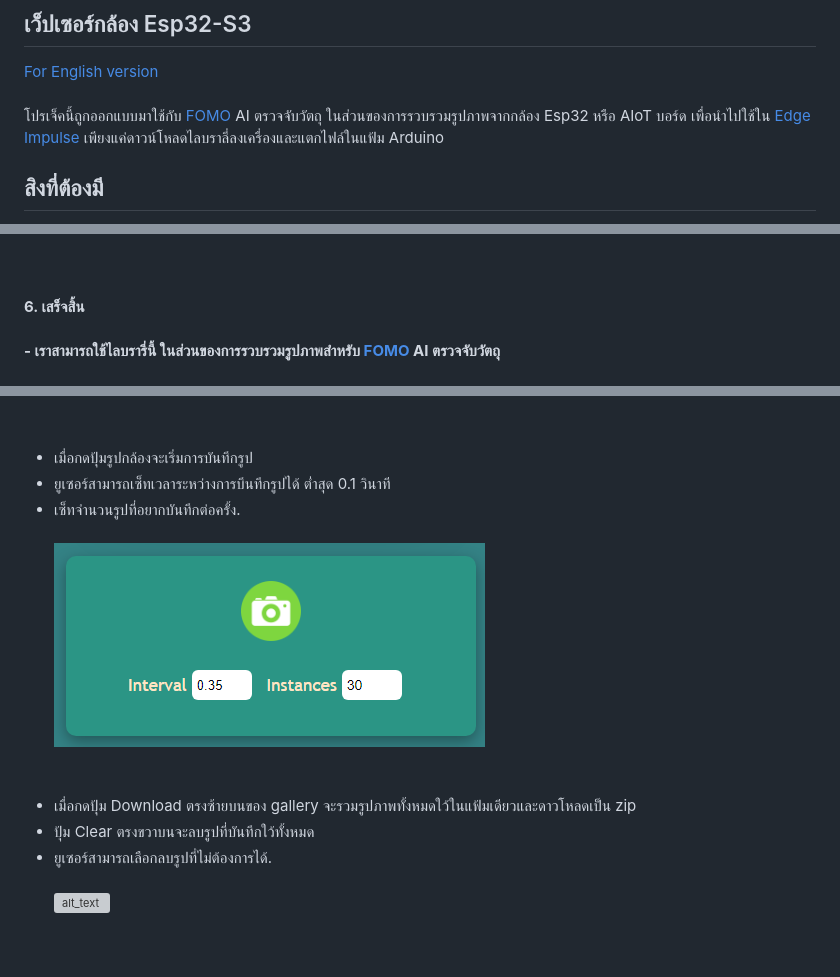
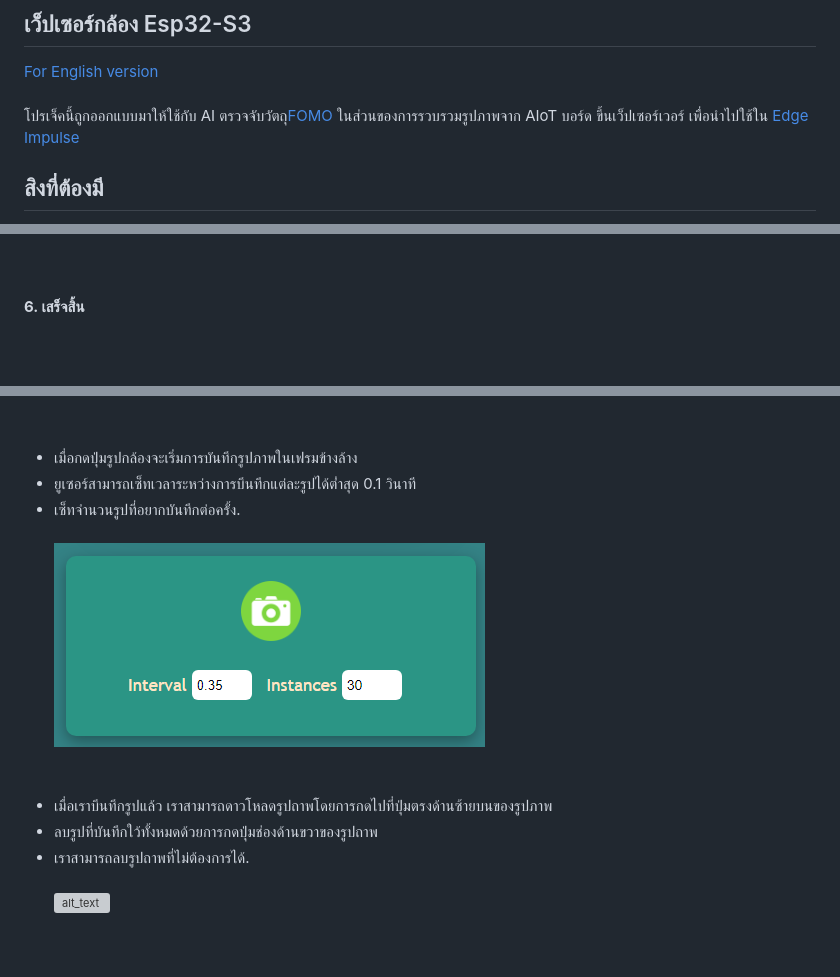
Before and after one commit to San279/camera-webserver-for-esp32S3, a Markdown page: README-th.md, 3 parts joined by grey strips. Drawn GitHub-style; grey boxes are pictures that could not be loaded.

```diff
--- a/README-th.md
+++ b/README-th.md
@@ -2,7 +2,7 @@
  [For English version](https://github.com/San279/camera-webserver-for-esp32S3)
  <br/>
  <br/>
- โปรเจ็คนี้ถูกออกแบบมาใช้กับ [FOMO](https://docs.edgeimpulse.com/docs/edge-impulse-studio/learning-blocks/object-detection/fomo-object-detection-for-constrained-devices) AI ตรวจจับวัตถุ ในส่วนของการรวบรวมรูปภาพจากกล้อง Esp32 หรือ AIoT  บอร์ด เพื่อนำไปใช้ใน [Edge Impulse](https://edgeimpulse.com/) เพียงแค่ดาวน์โหลดไลบราลี่ลงเครื่องและแตกไฟล์ในแฟ้ม Arduino
+ โปรเจ็คนี้ถูกออกแบบมาให้ใช้กับ AI ตรวจจับวัตถุ[FOMO](https://docs.edgeimpulse.com/docs/edge-impulse-studio/learning-blocks/object-detection/fomo-object-detection-for-constrained-devices) ในส่วนของการรวบรวมรูปภาพจาก AIoT บอร์ด ขึ้นเว็ปเซอร์เวอร์ เพื่อนำไปใช้ใน [Edge Impulse](https://edgeimpulse.com/)
 <br/>
 ## สิงที่ต้องมี
  - [AIoT](https://wirelesssolution.asia/) บอร์ด Esp32-S3 หรือ Esp32 ที่มี PSRAM
@@ -35,9 +35,7 @@
 ![alt text](/Images_for_readme/ip_prompt.PNG)
 <br /><br /><br /><br />
 <strong> 6. เสร็จสิ้น  </strong>
-<br/> <br/>
-<strong> - เราสามารถใช้ไลบรารี่นี้ ในส่วนของการรวบรวมรูปภาพสำหรับ [FOMO](https://github.com/San279/train-FOMO-object-detect-esp32) AI ตรวจจับวัตถุ </strong>
-<br/> <br/>
+<br/> <br/> <br/> <br/>
 ![alt text](/Images_for_readme/done.PNG)
 <br /><br /><br /><br />
 ## ฟีเจอร์ของเว็ปเซอร์
@@ -52,13 +50,13 @@ https://heyrick.eu/blog/index.php?diary=20210418&keitai=0](https://heyrick.eu/bl
 ![alt_text](/Images_for_readme/resolution_class.PNG)
 <br /><br /><br />
-- เมื่อกดปุ้มรูปกล้องจะเริ่มการบันทึกรูป <br />
-- ยูเซอร์สามารถเซ็ทเวลาระหว่างการบึนทึกรูปได้ ต่ำสุด 0.1 วินาที<br />
+- เมื่อกดปุ่มรูปกล้องจะเริ่มการบันทึกรูปภาพในเฟรมข้างล้าง <br />
+- ยูเซอร์สามารถเซ็ทเวลาระหว่างการบึนทึกแต่ละรูปได้ต่ำสุด 0.1 วินาที<br />
 - เซ็ทจำนวนรูปที่อยากบันทึกต่อครั้ง.<br /> <br />
 ![alt_text](/Images_for_readme/capture_console.PNG)
 <br /><br /> <br />
-- เมื่อกดปุ้ม Download ตรงซ้ายบนของ gallery จะรวมรูปภาพทั้งหมดใว้ในแฟ้มเดียวและดาวโหลดเป็น zip<br />
-- ปุ้ม Clear ตรงขวาบนจะลบรูปที่บันทึกใว้ทั้งหมด<br />
-- ยูเซอร์สามารถเลือกลบรูปที่ไม่ต้องการได้.<br /><br />
+- เมื่อเราบึนทึกรูปแล้ว เราสามารถดาวโหลดรูปถาพโดยการกดไปที่ปุ่มตรงด้านซ้ายบนของรูปภาพ<br />
+- ลบรูปที่บันทึกใว้ทั้งหมดด้วยการกดปุ่มช่องด้านขวาของรูปถาพ<br />
+- เราสามารถลบรูปถาพที่ไม่ต้องการได้.<br /><br />
 ![alt_text](/Images_for_readme/gallery_img.PNG)
 <br /> <br /><br /> <br />
 ## เครดิต
```
Also changed, not shown: other parts of README-th.md (+1 -1 lines).
